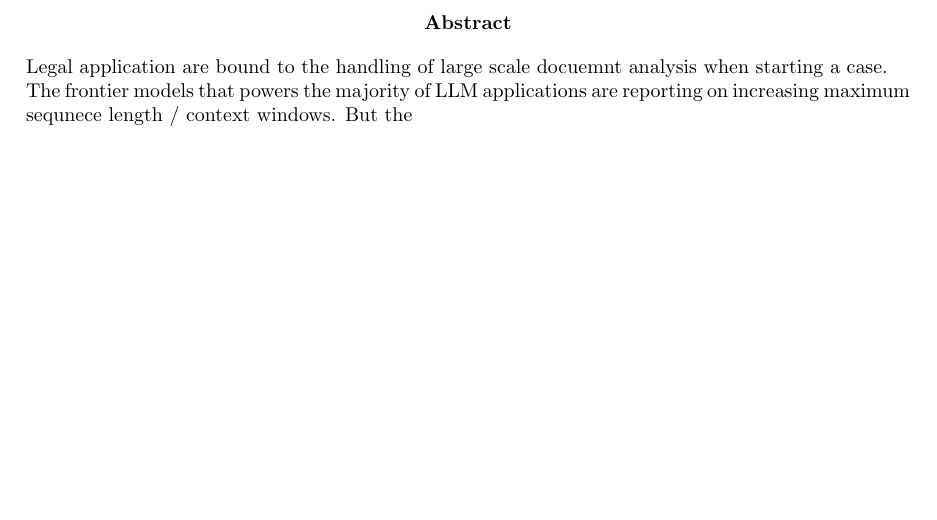
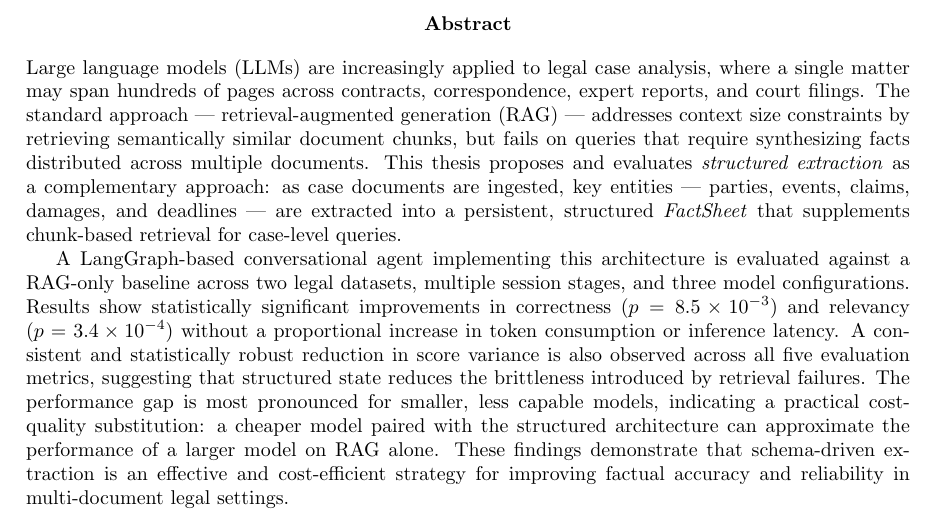
Before and after one commit to sigvardbratlie/master-thesis, a LaTeX thesis (thesis/main.tex): part of page 2 of 39, cut so that both start at the same text, the shorter picture padded with empty space. Compiled offline with pdfLaTeX.

Commit message:
Refactor abstract to enhance clarity and detail; include evaluation of LangGraph-based conversational agent and its performance against RAG baseline.

```diff
--- a/thesis/main.tex
+++ b/thesis/main.tex
@@ -21,8 +21,9 @@
 \maketitle
 
 \begin{abstract}
-Legal application are bound to the handling of large scale docuemnt analysis when starting a case. \\
-The frontier models that powers the majority of LLM applications are reporting on increasing maximum sequnece length / context windows. But the
+Large language models (LLMs) are increasingly applied to legal case analysis, where a single matter may span hundreds of pages across contracts, correspondence, expert reports, and court filings. The standard approach --- retrieval-augmented generation (RAG) --- addresses context size constraints by retrieving semantically similar document chunks, but fails on queries that require synthesizing facts distributed across multiple documents. This thesis proposes and evaluates \textit{structured extraction} as a complementary approach: as case documents are ingested, key entities --- parties, events, claims, damages, and deadlines --- are extracted into a persistent, structured \textit{FactSheet} that supplements chunk-based retrieval for case-level queries.
+
+A LangGraph-based conversational agent implementing this architecture is evaluated against a RAG-only baseline across two legal datasets, multiple session stages, and three model configurations. Results show statistically significant improvements in correctness ($p = 8.5 \times 10^{-3}$) and relevancy ($p = 3.4 \times 10^{-4}$) without a proportional increase in token consumption or inference latency. A consistent and statistically robust reduction in score variance is also observed across all five evaluation metrics, suggesting that structured state reduces the brittleness introduced by retrieval failures. The performance gap is most pronounced for smaller, less capable models, indicating a practical cost-quality substitution: a cheaper model paired with the structured architecture can approximate the performance of a larger model on RAG alone. These findings demonstrate that schema-driven extraction is an effective and cost-efficient strategy for improving factual accuracy and reliability in multi-document legal settings.
 \end{abstract}
 
 \include{chapters/introduction}
```
